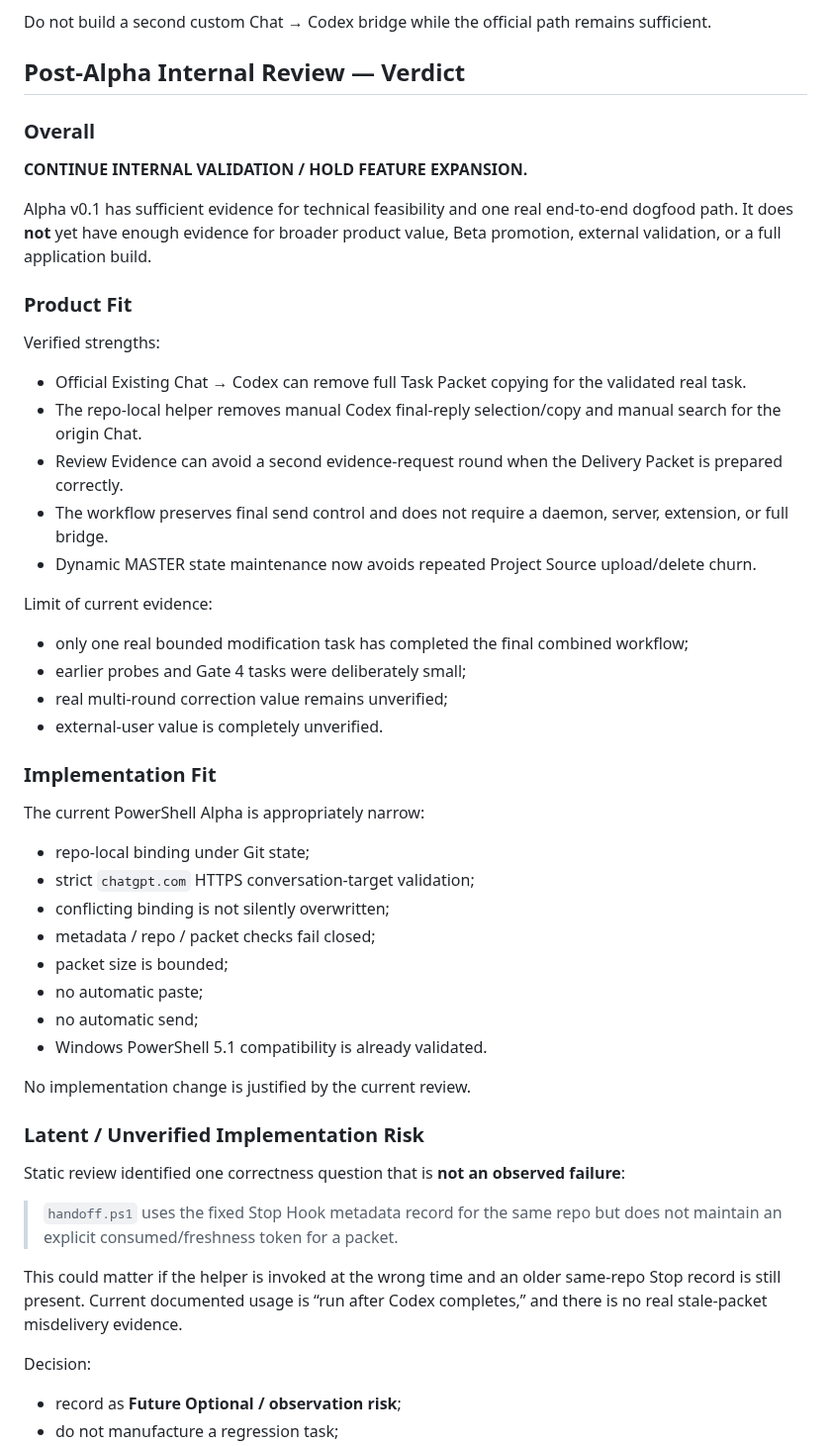
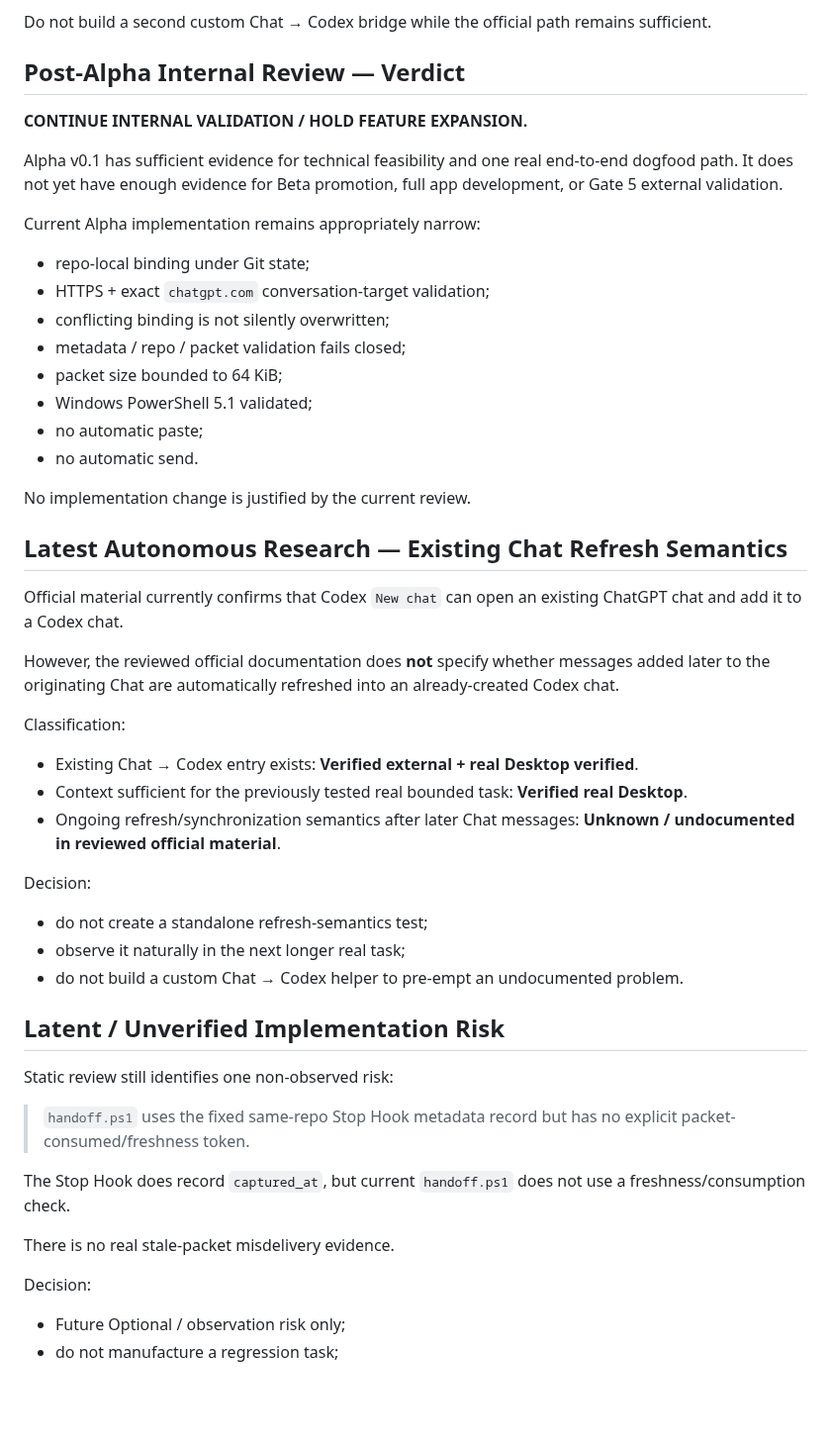
Before and after one commit to BenCCCCCCCCC/Chat-Codex-Handoff, a Markdown page: docs/master/CURRENT_STATE.md, the part around one of its changes. Shown at 99% size. Rendered like a GitHub page; blank space fills up the shorter version.

```diff
--- a/docs/master/CURRENT_STATE.md
+++ b/docs/master/CURRENT_STATE.md
@@ -87,53 +90,52 @@ Do not build a second custom Chat → Codex bridge while the official path remai
 
 ## Post-Alpha Internal Review — Verdict
 
-### Overall
-
 **CONTINUE INTERNAL VALIDATION / HOLD FEATURE EXPANSION.**
 
-Alpha v0.1 has sufficient evidence for technical feasibility and one real end-to-end dogfood path. It does **not** yet have enough evidence for broader product value, Beta promotion, external validation, or a full application build.
+Alpha v0.1 has sufficient evidence for technical feasibility and one real end-to-end dogfood path. It does not yet have enough evidence for Beta promotion, full app development, or Gate 5 external validation.
 
-### Product Fit
-
-Verified strengths:
-
-- Official Existing Chat → Codex can remove full Task Packet copying for the validated real task.
-- The repo-local helper removes manual Codex final-reply selection/copy and manual search for the origin Chat.
-- Review Evidence can avoid a second evidence-request round when the Delivery Packet is prepared correctly.
-- The workflow preserves final send control and does not require a daemon, server, extension, or full bridge.
-- Dynamic MASTER state maintenance now avoids repeated Project Source upload/delete churn.
-
-Limit of current evidence:
-
-- only one real bounded modification task has completed the final combined workflow;
-- earlier probes and Gate 4 tasks were deliberately small;
-- real multi-round correction value remains unverified;
-- external-user value is completely unverified.
-
-### Implementation Fit
-
-The current PowerShell Alpha is appropriately narrow:
+Current Alpha implementation remains appropriately narrow:
 
 - repo-local binding under Git state;
-- strict `chatgpt.com` HTTPS conversation-target validation;
+- HTTPS + exact `chatgpt.com` conversation-target validation;
 - conflicting binding is not silently overwritten;
-- metadata / repo / packet checks fail closed;
-- packet size is bounded;
+- metadata / repo / packet validation fails closed;
+- packet size bounded to 64 KiB;
+- Windows PowerShell 5.1 validated;
 - no automatic paste;
-- no automatic send;
-- Windows PowerShell 5.1 compatibility is already validated.
+- no automatic send.
 
 No implementation change is justified by the current review.
 
-### Latent / Unverified Implementation Risk
+## Latest Autonomous Research — Existing Chat Refresh Semantics
 
-Static review identified one correctness question that is **not an observed failure**:
+Official material currently confirms that Codex `New chat` can open an existing ChatGPT chat and add it to a Codex chat.
 
-> `handoff.ps1` uses the fixed Stop Hook metadata record for the same repo but does not maintain an explicit consumed/freshness token for a packet.
+However, the reviewed official documentation does **not** specify whether messages added later to the originating Chat are automatically refreshed into an already-created Codex chat.
 
-This could matter if the helper is invoked at the wrong time and an older same-repo Stop record is still present. Current documented usage is “run after Codex completes,” and there is no real stale-packet misdelivery evidence.
+Classification:
+
+- Existing Chat → Codex entry exists: **Verified external + real Desktop verified**.
+- Context sufficient for the previously tested real bounded task: **Verified real Desktop**.
+- Ongoing refresh/synchronization semantics after later Chat messages: **Unknown / undocumented in reviewed official material**.
 
 Decision:
 
-- record as **Future Optional / observation risk**;
+- do not create a standalone refresh-semantics test;
+- observe it naturally in the next longer real task;
+- do not build a custom Chat → Codex helper to pre-empt an undocumented problem.
+
+## Latent / Unverified Implementation Risk
+
+Static review still identifies one non-observed risk:
+
+> `handoff.ps1` uses the fixed same-repo Stop Hook metadata record but has no explicit packet-consumed/freshness token.
+
+The Stop Hook does record `captured_at`, but current `handoff.ps1` does not use a freshness/consumption check.
+
+There is no real stale-packet misdelivery evidence.
+
+Decision:
+
+- Future Optional / observation risk only;
 - do not manufacture a regression task;
```
Also changed, not shown: other parts of docs/master/CURRENT_STATE.md (+72 -145 lines).
